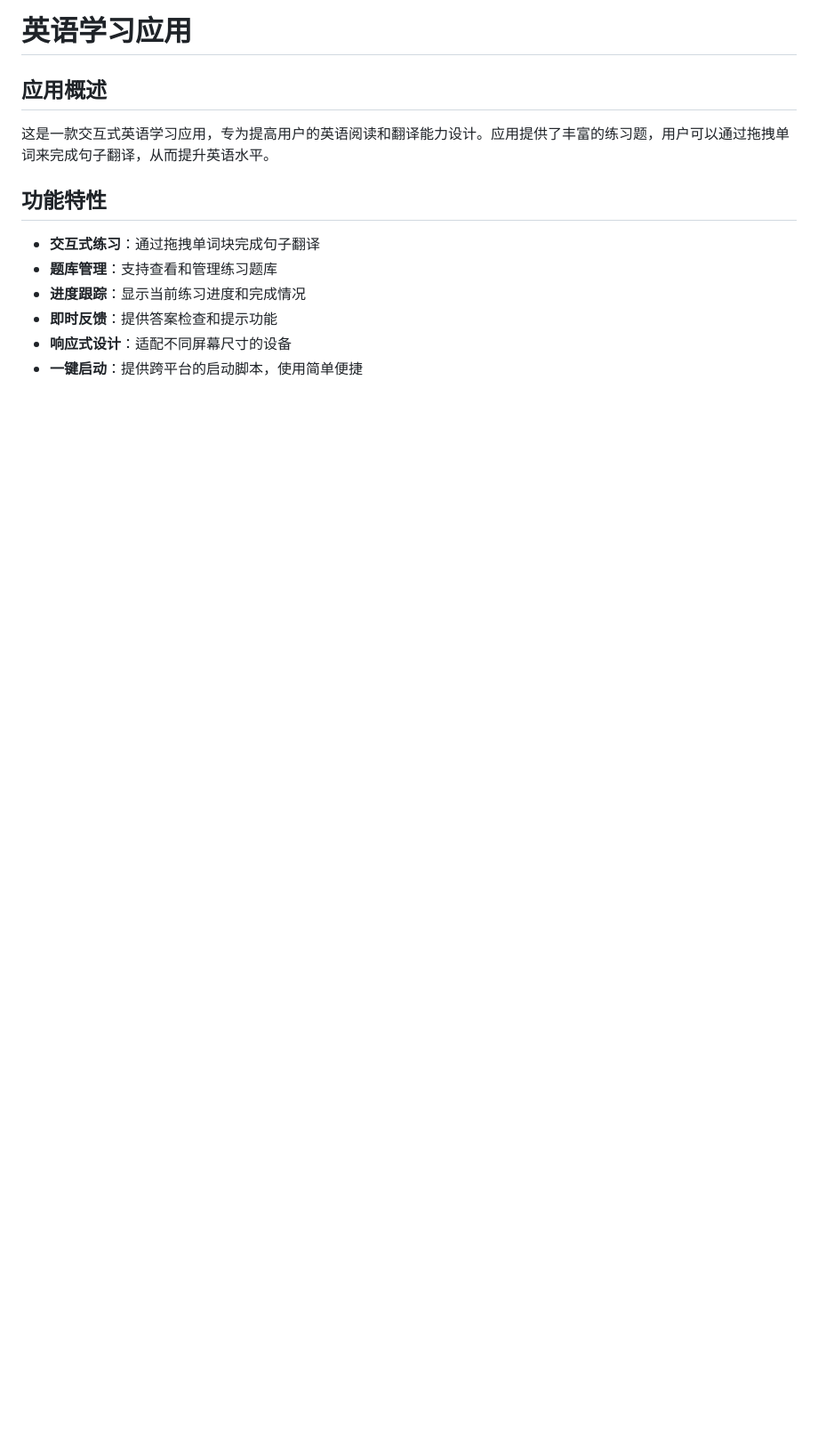
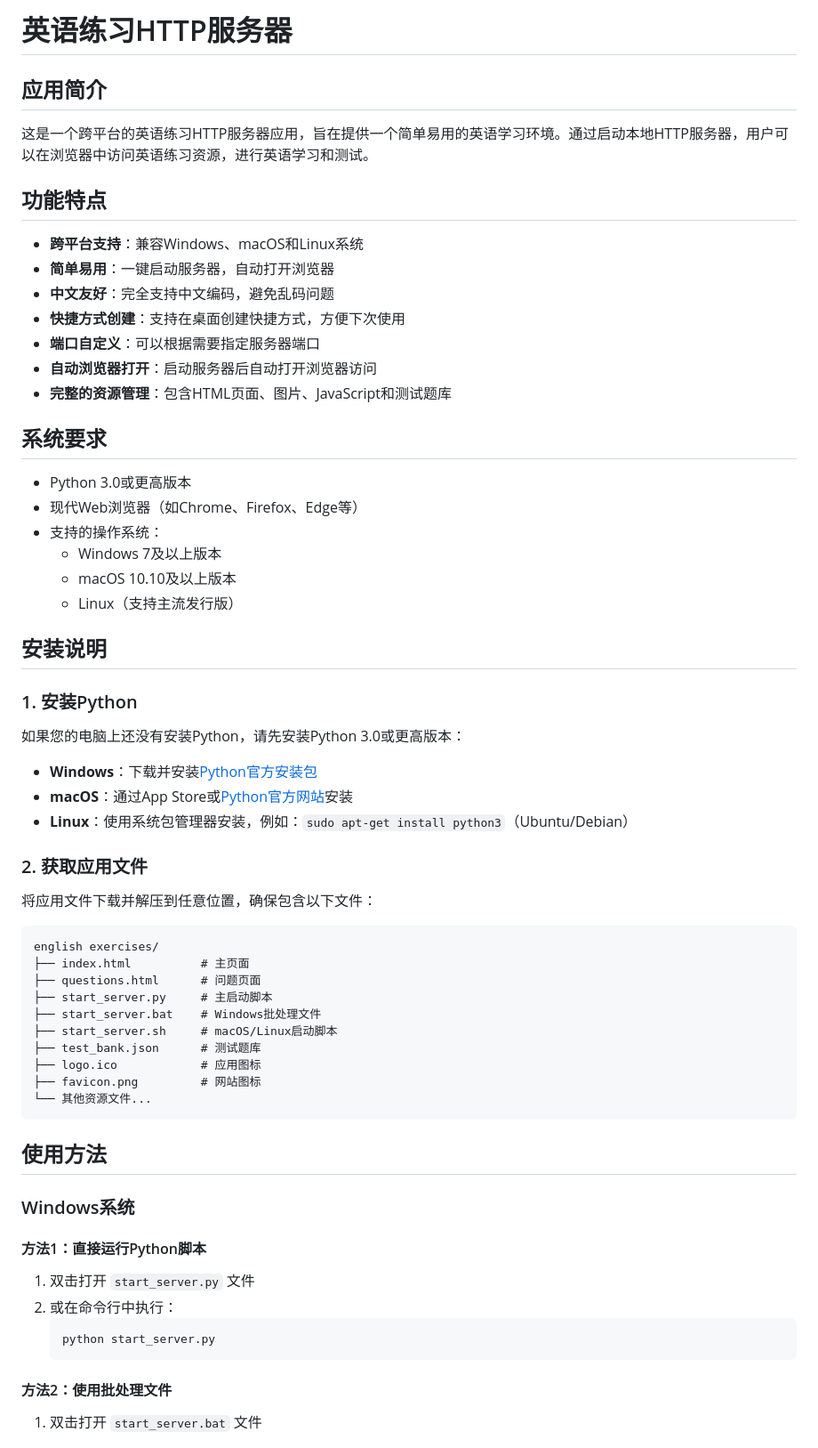
Before and after one commit to bainano/english-exercises, a Markdown page: README.md, the part around one of its changes. Shown at 89% size. Drawn GitHub-style; blank space fills up the shorter version.

````diff
--- a/README.md
+++ b/README.md
@@ -1,14 +1,68 @@
-# 英语学习应用
+# 英语练习HTTP服务器
 
-## 应用概述
+## 应用简介
 
-这是一款交互式英语学习应用，专为提高用户的英语阅读和翻译能力设计。应用提供了丰富的练习题，用户可以通过拖拽单词来完成句子翻译，从而提升英语水平。
+这是一个跨平台的英语练习HTTP服务器应用，旨在提供一个简单易用的英语学习环境。通过启动本地HTTP服务器，用户可以在浏览器中访问英语练习资源，进行英语学习和测试。
 
-## 功能特性
+## 功能特点
 
-- **交互式练习**：通过拖拽单词块完成句子翻译
-- **题库管理**：支持查看和管理练习题库
-- **进度跟踪**：显示当前练习进度和完成情况
-- **即时反馈**：提供答案检查和提示功能
-- **响应式设计**：适配不同屏幕尺寸的设备
-- **一键启动**：提供跨平台的启动脚本，使用简单便捷
+- **跨平台支持**：兼容Windows、macOS和Linux系统
+- **简单易用**：一键启动服务器，自动打开浏览器
+- **中文友好**：完全支持中文编码，避免乱码问题
+- **快捷方式创建**：支持在桌面创建快捷方式，方便下次使用
+- **端口自定义**：可以根据需要指定服务器端口
+- **自动浏览器打开**：启动服务器后自动打开浏览器访问
+- **完整的资源管理**：包含HTML页面、图片、JavaScript和测试题库
+
+## 系统要求
+
+- Python 3.0或更高版本
+- 现代Web浏览器（如Chrome、Firefox、Edge等）
+- 支持的操作系统：
+  - Windows 7及以上版本
+  - macOS 10.10及以上版本
+  - Linux（支持主流发行版）
+
+## 安装说明
+
+### 1. 安装Python
+
+如果您的电脑上还没有安装Python，请先安装Python 3.0或更高版本：
+
+- **Windows**：下载并安装[Python官方安装包](https://www.python.org/downloads/windows/)
+- **macOS**：通过App Store或[Python官方网站](https://www.python.org/downloads/macos/)安装
+- **Linux**：使用系统包管理器安装，例如：`sudo apt-get install python3`（Ubuntu/Debian）
+
+### 2. 获取应用文件
+
+将应用文件下载并解压到任意位置，确保包含以下文件：
+
+```
+english exercises/
+├── index.html          # 主页面
+├── questions.html      # 问题页面
+├── start_server.py     # 主启动脚本
+├── start_server.bat    # Windows批处理文件
+├── start_server.sh     # macOS/Linux启动脚本
+├── test_bank.json      # 测试题库
+├── logo.ico            # 应用图标
+├── favicon.png         # 网站图标
+└── 其他资源文件...
+```
+
+## 使用方法
+
+### Windows系统
+
+#### 方法1：直接运行Python脚本
+
+1. 双击打开 `start_server.py` 文件
+2. 或在命令行中执行：
+   ```
+   python start_server.py
+   ```
+
+#### 方法2：使用批处理文件
+
+1. 双击打开 `start_server.bat` 文件
+
````
Also changed, not shown: other parts of README.md (+126 -80 lines).
